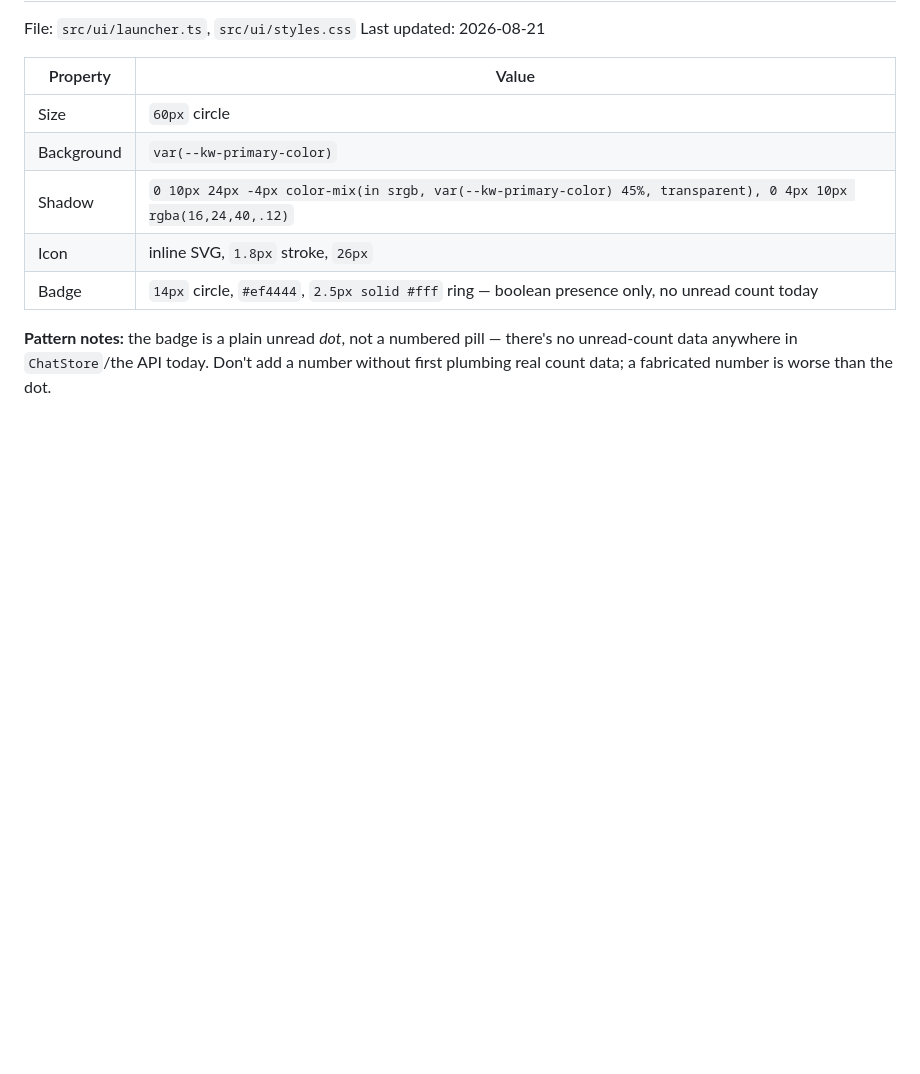
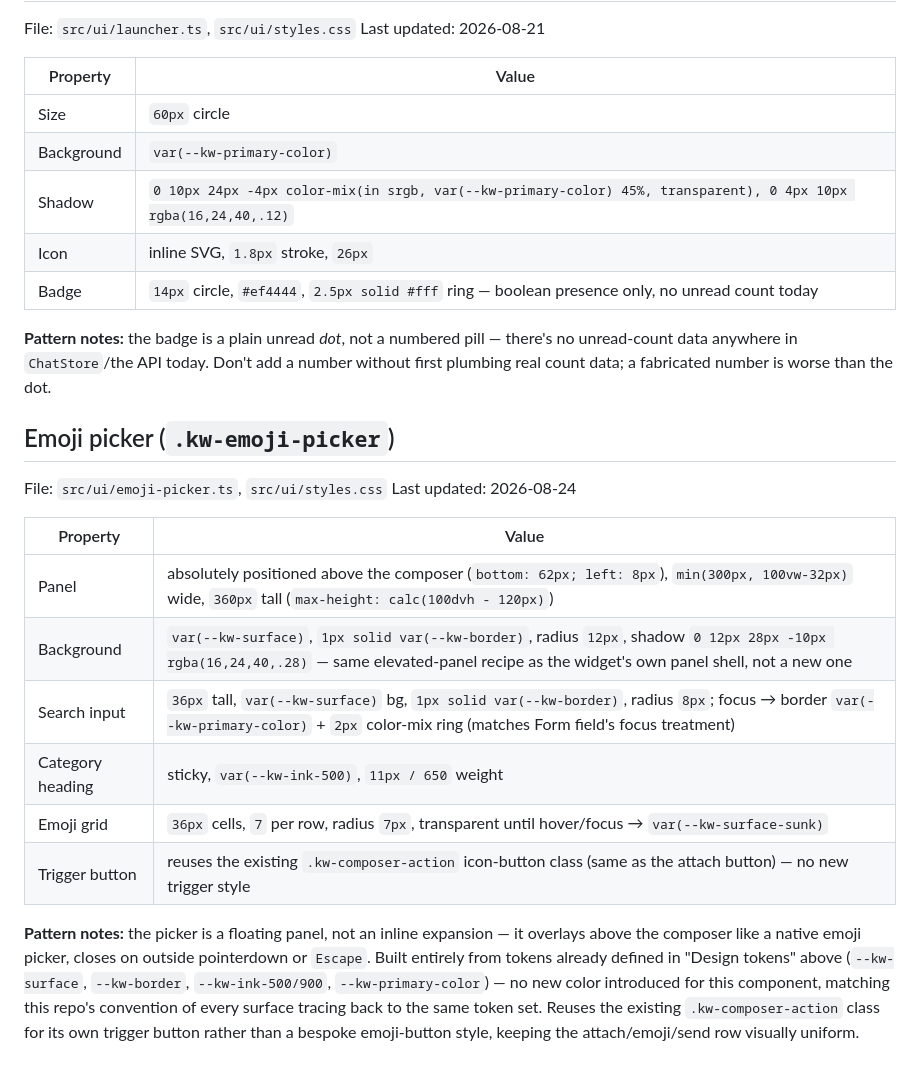
Before and after one commit to kodescape-dev/kodescape-chat-widget, a Markdown page: context/ui-registry.md, the part around the change. Drawn GitHub-style; blank space fills up the shorter version.

Commit message:
Add an emoji picker widget for the chat interface
Introduce a reusable emoji picker component to enhance user interactions in the chat interface. This includes search functionality, categorized emoji groups, and streamlined event handling for emoji selection.

```diff
--- a/context/ui-registry.md
+++ b/context/ui-registry.md
@@ -179,3 +179,27 @@ Last updated: 2026-08-21
 pill — there's no unread-count data anywhere in `ChatStore`/the API
 today. Don't add a number without first plumbing real count data;
 a fabricated number is worse than the dot.
+
+## Emoji picker (`.kw-emoji-picker`)
+
+File: `src/ui/emoji-picker.ts`, `src/ui/styles.css`
+Last updated: 2026-08-24
+
+| Property        | Value                                                                                     |
+| ---------------- | ------------------------------------------------------------------------------------------- |
+| Panel             | absolutely positioned above the composer (`bottom: 62px; left: 8px`), `min(300px, 100vw-32px)` wide, `360px` tall (`max-height: calc(100dvh - 120px)`) |
+| Background         | `var(--kw-surface)`, `1px solid var(--kw-border)`, radius `12px`, shadow `0 12px 28px -10px rgba(16,24,40,.28)` — same elevated-panel recipe as the widget's own panel shell, not a new one |
+| Search input       | `36px` tall, `var(--kw-surface)` bg, `1px solid var(--kw-border)`, radius `8px`; focus → border `var(--kw-primary-color)` + `2px` color-mix ring (matches Form field's focus treatment) |
+| Category heading   | sticky, `var(--kw-ink-500)`, `11px / 650` weight                                            |
+| Emoji grid         | `36px` cells, `7` per row, radius `7px`, transparent until hover/focus → `var(--kw-surface-sunk)` |
+| Trigger button      | reuses the existing `.kw-composer-action` icon-button class (same as the attach button) — no new trigger style |
+
+**Pattern notes:** the picker is a floating panel, not an inline
+expansion — it overlays above the composer like a native emoji picker,
+closes on outside pointerdown or `Escape`. Built entirely from tokens
+already defined in "Design tokens" above (`--kw-surface`, `--kw-border`,
+`--kw-ink-500/900`, `--kw-primary-color`) — no new color introduced for
+this component, matching this repo's convention of every surface tracing
+back to the same token set. Reuses the existing `.kw-composer-action`
+class for its own trigger button rather than a bespoke emoji-button
+style, keeping the attach/emoji/send row visually uniform.
```
Also changed, not shown: DESIGN.md (+11 -3 lines).
